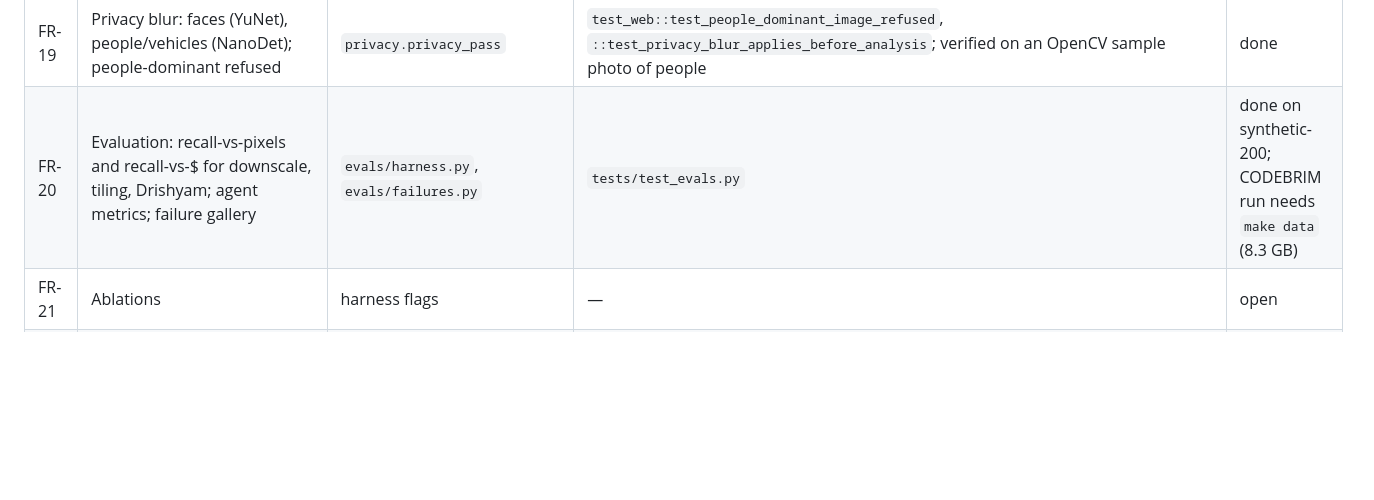
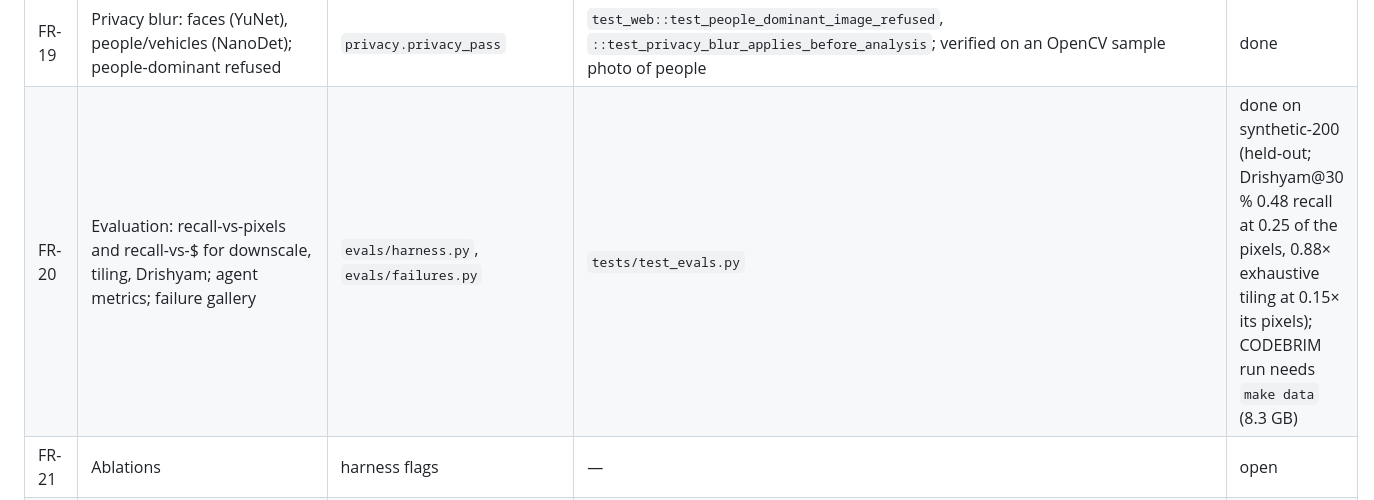
Before and after one commit to vj-io/drishyam, a Markdown page: docs/requirements.md, the part around the change. GitHub-like rendering; blank space fills up the shorter version.

```diff
--- a/docs/requirements.md
+++ b/docs/requirements.md
@@ -32,7 +32,7 @@ ready; needs the owner's AWS account) · **open**.
 | FR-17 | Benchmark tab from `results/` | `public/js/results.js`, `public/results/summary.json` | e2e | done |
 | FR-18 | Batch S3 → SQS → worker | `drishyam run` over a folder is the local equivalent | — | AWS |
 | FR-19 | Privacy blur: faces (YuNet), people/vehicles (NanoDet); people-dominant refused | `privacy.privacy_pass` | `test_web::test_people_dominant_image_refused`, `::test_privacy_blur_applies_before_analysis`; verified on an OpenCV sample photo of people | done |
-| FR-20 | Evaluation: recall-vs-pixels and recall-vs-$ for downscale, tiling, Drishyam; agent metrics; failure gallery | `evals/harness.py`, `evals/failures.py` | `tests/test_evals.py` | done on synthetic-200; CODEBRIM run needs `make data` (8.3 GB) |
+| FR-20 | Evaluation: recall-vs-pixels and recall-vs-$ for downscale, tiling, Drishyam; agent metrics; failure gallery | `evals/harness.py`, `evals/failures.py` | `tests/test_evals.py` | done on synthetic-200 (held-out; Drishyam@30 % 0.48 recall at 0.25 of the pixels, 0.88× exhaustive tiling at 0.15× its pixels); CODEBRIM run needs `make data` (8.3 GB) |
 | FR-21 | Ablations | harness flags | — | open |
 | FR-22 | Benchmark arms A/B/C, micro/macro/DNN, provenance, parity | `bench/` | `tests/test_evals.py` (parity) | done locally; arms on EC2 are AWS |
 | FR-23 | Free always-on mirror, labelled "not COOL" | Vercel deployment | live e2e | done, adapted (Vercel instead of a Hugging Face Space) |
```
Also changed, not shown: README.md (+30 -3 lines), docs/report.md (added, +143 -0 lines).
